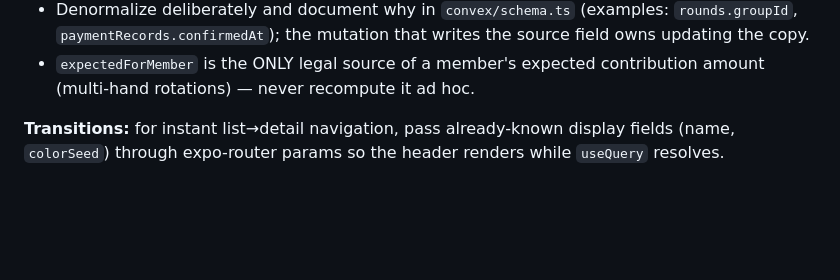
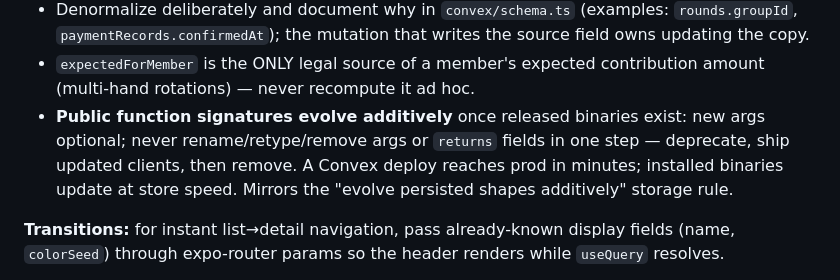
Before and after one commit to truesignal-digital/njangui, a Markdown page: CLAUDE.md, the part around the change. Rendered like a GitHub page; blank space fills up the shorter version.

Commit message:
docs: additive-evolution rule for public Convex function signatures
Convex deploys reach prod in minutes; installed binaries update at store
speed. Renaming/retyping public args or returns fields breaks old clients
instantly — evolve additively, deprecate-then-remove.

Co-Authored-By: Claude Fable 5 <noreply@anthropic.com>

```diff
--- a/CLAUDE.md
+++ b/CLAUDE.md
@@ -132,6 +132,7 @@ Convex `useQuery` subscriptions are the cache — no TanStack layer, no manual i
 - Client-originated claims send an idempotency key generated ONCE per tap and reused on retry (`src/lib/idempotency.ts`).
 - Denormalize deliberately and document why in `convex/schema.ts` (examples: `rounds.groupId`, `paymentRecords.confirmedAt`); the mutation that writes the source field owns updating the copy.
 - `expectedForMember` is the ONLY legal source of a member's expected contribution amount (multi-hand rotations) — never recompute it ad hoc.
+- **Public function signatures evolve additively** once released binaries exist: new args optional; never rename/retype/remove args or `returns` fields in one step — deprecate, ship updated clients, then remove. A Convex deploy reaches prod in minutes; installed binaries update at store speed. Mirrors the "evolve persisted shapes additively" storage rule.
 
 **Transitions:** for instant list→detail navigation, pass already-known display fields (name, `colorSeed`) through expo-router params so the header renders while `useQuery` resolves.
 
```
